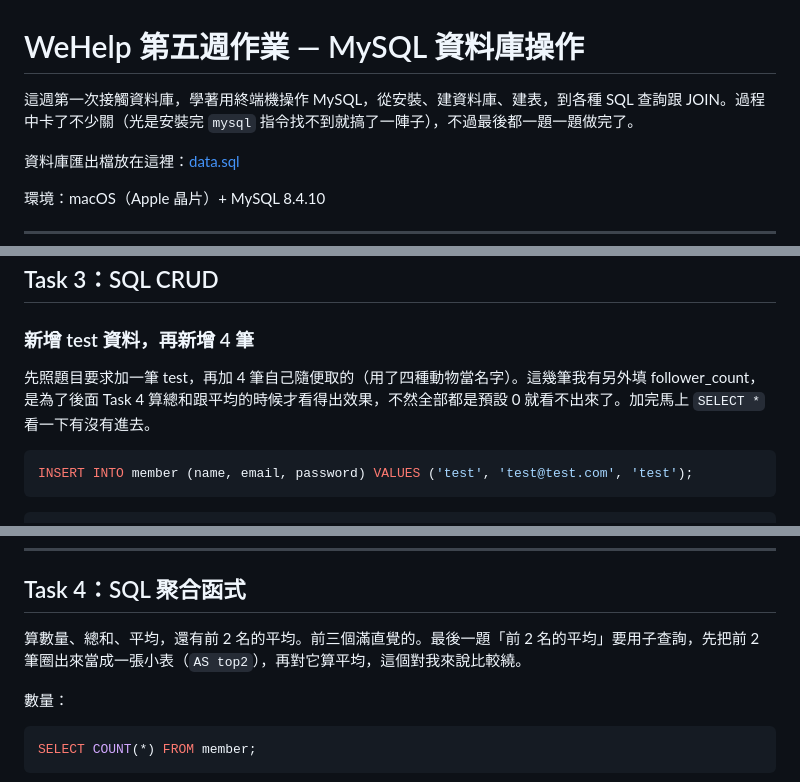
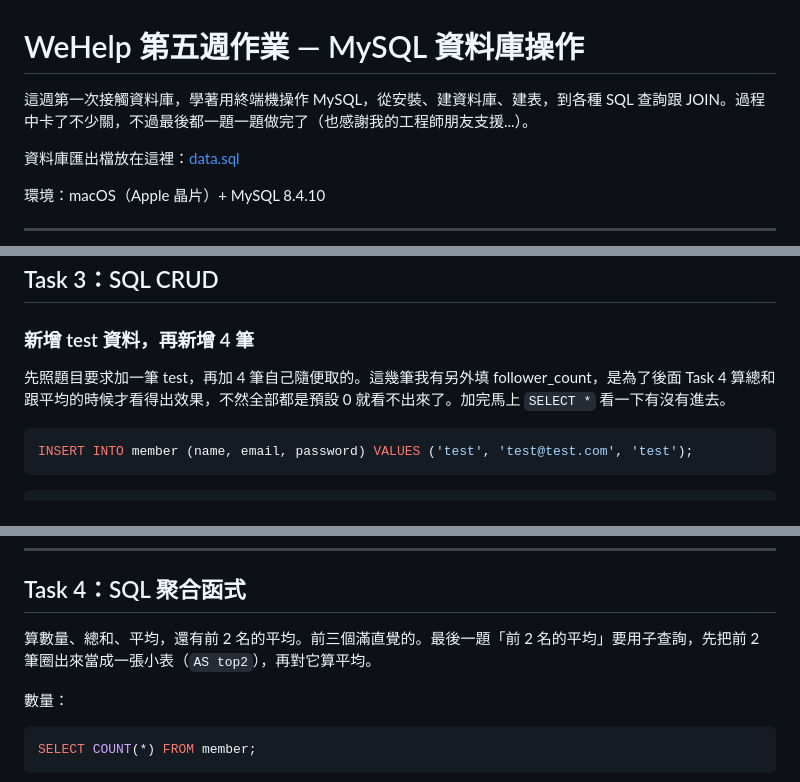
Before and after one commit to minruei/Phase-1-of-WeHelp-Ruei, a Markdown page: week5/README.md, 3 parts joined by grey strips. GitHub-like rendering.

````diff
--- a/week5/README.md
+++ b/week5/README.md
@@ -1,6 +1,6 @@
 # WeHelp 第五週作業 — MySQL 資料庫操作
 
-這週第一次接觸資料庫，學著用終端機操作 MySQL，從安裝、建資料庫、建表，到各種 SQL 查詢跟 JOIN。過程中卡了不少關（光是安裝完 `mysql` 指令找不到就搞了一陣子），不過最後都一題一題做完了。
+這週第一次接觸資料庫，學著用終端機操作 MySQL，從安裝、建資料庫、建表，到各種 SQL 查詢跟 JOIN。過程中卡了不少關，不過最後都一題一題做完了（也感謝我的工程師朋友支援...）。
 
 資料庫匯出檔放在這裡：[data.sql](./data.sql)
 
@@ -55,7 +55,7 @@ DESCRIBE member;
 
 ### 新增 test 資料，再新增 4 筆
 
-先照題目要求加一筆 test，再加 4 筆自己隨便取的（用了四種動物當名字）。這幾筆我有另外填 follower_count，是為了後面 Task 4 算總和跟平均的時候才看得出效果，不然全部都是預設 0 就看不出來了。加完馬上 `SELECT *` 看一下有沒有進去。
+先照題目要求加一筆 test，再加 4 筆自己隨便取的。這幾筆我有另外填 follower_count，是為了後面 Task 4 算總和跟平均的時候才看得出效果，不然全部都是預設 0 就看不出來了。加完馬上 `SELECT *` 看一下有沒有進去。
 
 ```sql
 INSERT INTO member (name, email, password) VALUES ('test', 'test@test.com', 'test');
@@ -121,7 +121,7 @@ UPDATE member SET name = 'test2' WHERE email = 'test@test.com';
 
 ## Task 4：SQL 聚合函式
 
-算數量、總和、平均，還有前 2 名的平均。前三個滿直覺的。最後一題「前 2 名的平均」要用子查詢，先把前 2 筆圈出來當成一張小表（`AS top2`），再對它算平均，這個對我來說比較繞。
+算數量、總和、平均，還有前 2 名的平均。前三個滿直覺的。最後一題「前 2 名的平均」要用子查詢，先把前 2 筆圈出來當成一張小表（`AS top2`），再對它算平均。
 
 數量：
 
````
